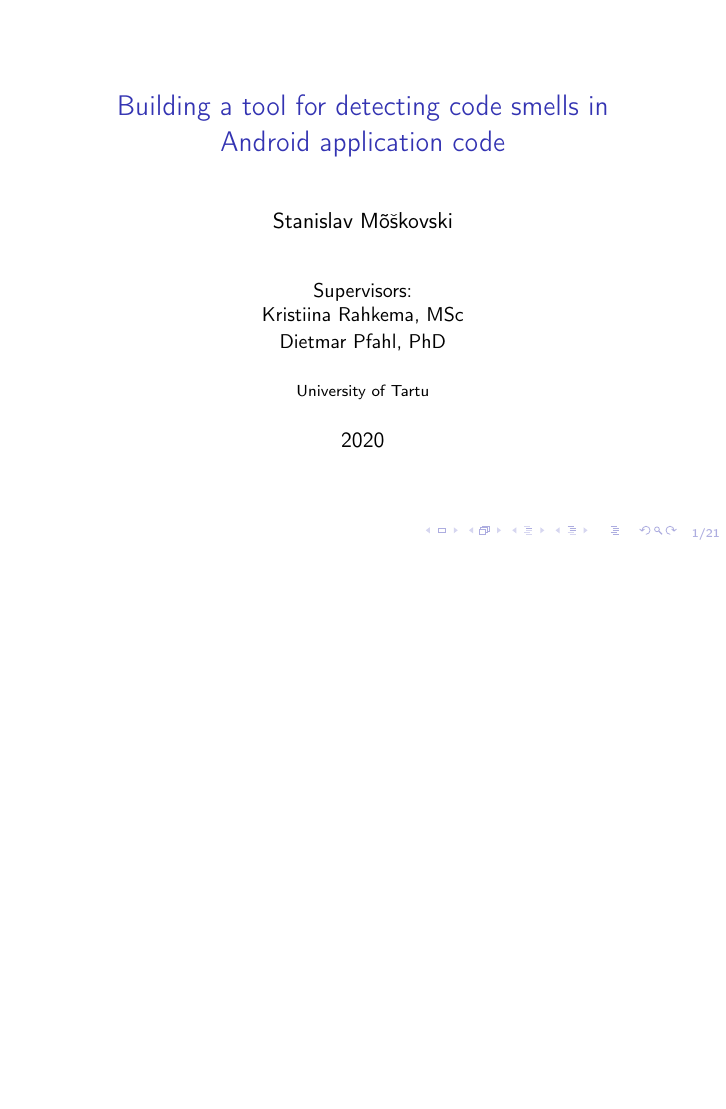
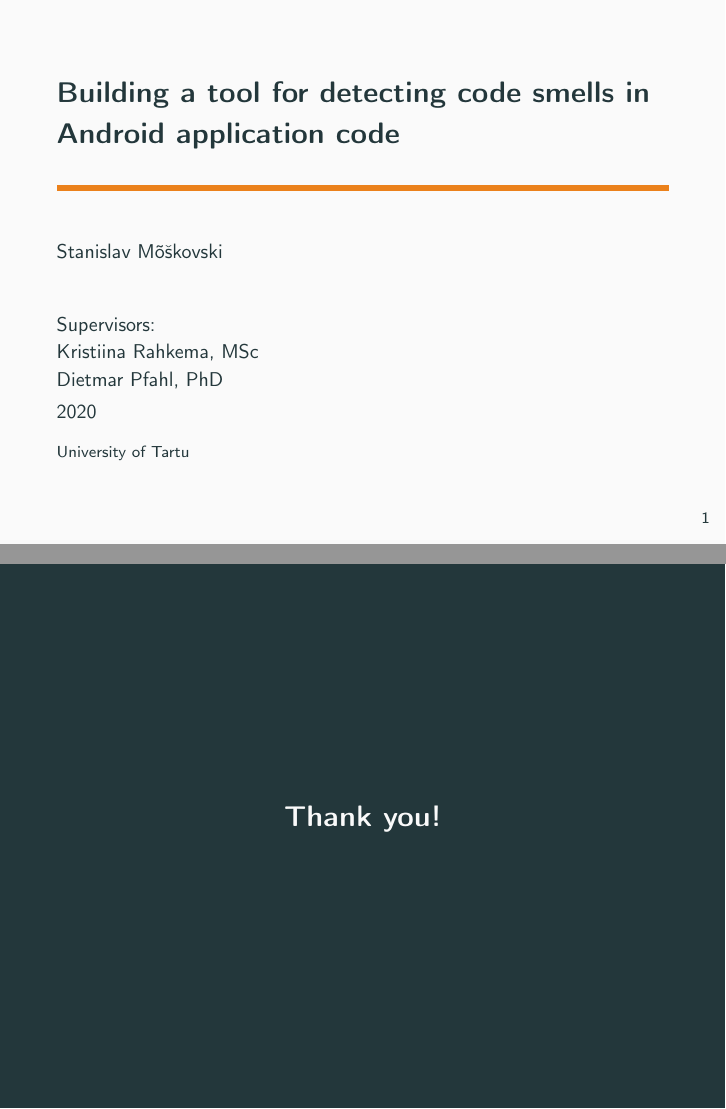
Before and after one commit to Zukkari/masters-slides, LaTeX slides (src/main.tex): page 1 of 21 before the commit and pages 1 and 15 of 15 after it, the two joined at a grey line, the shorter picture padded with empty space. Compiled offline with pdfLaTeX.

Commit message:
Change to metropolis theme

```diff
--- a/src/main.tex
+++ b/src/main.tex
@@ -24,33 +24,20 @@
 \definecolor{LightBlue}{RGB}{220,220,255}
 \setbeamercolor{block body}{bg=LightBlue}
 
-\newenvironment{problems}[1]{
-    \setbeamercolor{block body}{bg=red!20!white}
-    \setbeamercolor{block title}{fg=red, bg=red!40!white}
-    \begin{block}{Problems}
-        #1
-    \end{block}}
+\usetheme[sectionpage=none,progressbar=frametitle]{metropolis}
+
+\makeatletter
+\setlength{\metropolis@titleseparator@linewidth}{3pt}
+\setlength{\metropolis@progressonsectionpage@linewidth}{3pt}
+\setlength{\metropolis@progressinheadfoot@linewidth}{3pt}
+\makeatother
+
 
 \title{Building a tool for detecting code smells in Android application code}
 % \subtitle{Seminar on Enterprise Software (MTAT.03.270)}
-\author[Stanislav Mõškovski]{Stanislav Mõškovski\\ {\vspace{8mm}\small Supervisors: \\ Kristiina Rahkema, MSc \\Dietmar Pfahl, PhD}}
+\author[Stanislav Mõškovski]{Stanislav Mõškovski\vspace{8mm} \\ {\small Supervisors: \\ Kristiina Rahkema, MSc \\Dietmar Pfahl, PhD}}
 \institute{University of Tartu}
 \date{2020}
-
-\addtobeamertemplate{navigation symbols}{}{%
-    \usebeamerfont{footline}%
-    \usebeamercolor[fg]{footline}%
-    \hspace{1em}%
-    \insertframenumber/\inserttotalframenumber
-}
-
-\AtBeginSection[]
-{
-    \begin{frame}
-        \frametitle{Table of Contents}
-        \tableofcontents[currentsection]
-    \end{frame}
-}
 
 % Document
 \begin{document}
@@ -186,4 +173,8 @@
         \end{itemize}
     \end{frame}
 
+    \begin{frame}[standout]
+        Thank you!
+    \end{frame}
+
 \end{document}
```
